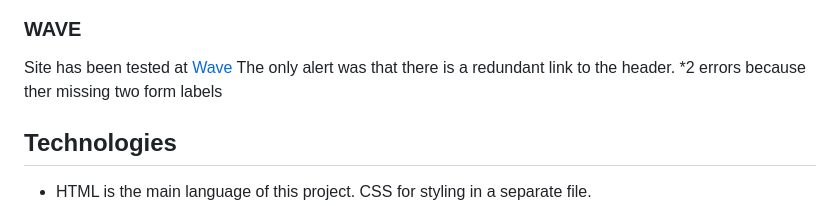
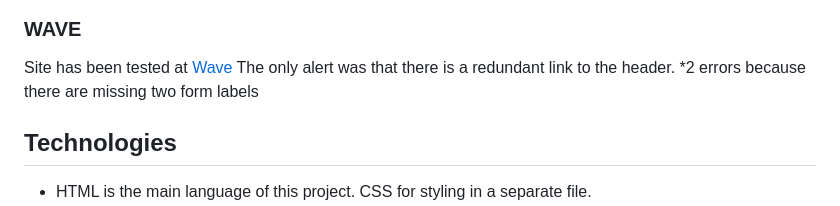
Before and after one commit to Linnea87/Pallmaster-AB, a Markdown page: README.md, the part around the change. Drawn GitHub-style.

Commit message:
fixed misspelling in readme.md

```diff
--- a/README.md
+++ b/README.md
@@ -215,7 +215,7 @@ Have Errors in index.html [W3C validator] https://github.com/Linnea87/Pallmaster
 Site has been tested at [Wave](https://wave.webaim.org/report#/https://rackstorm.github.io/Code-Institute_Project-1/)
 The only alert was that there is a
 redundant link to the header.
-*2 errors because ther missing two form labels
+*2 errors because there are missing two form labels
 
 ## Technologies
 
```
